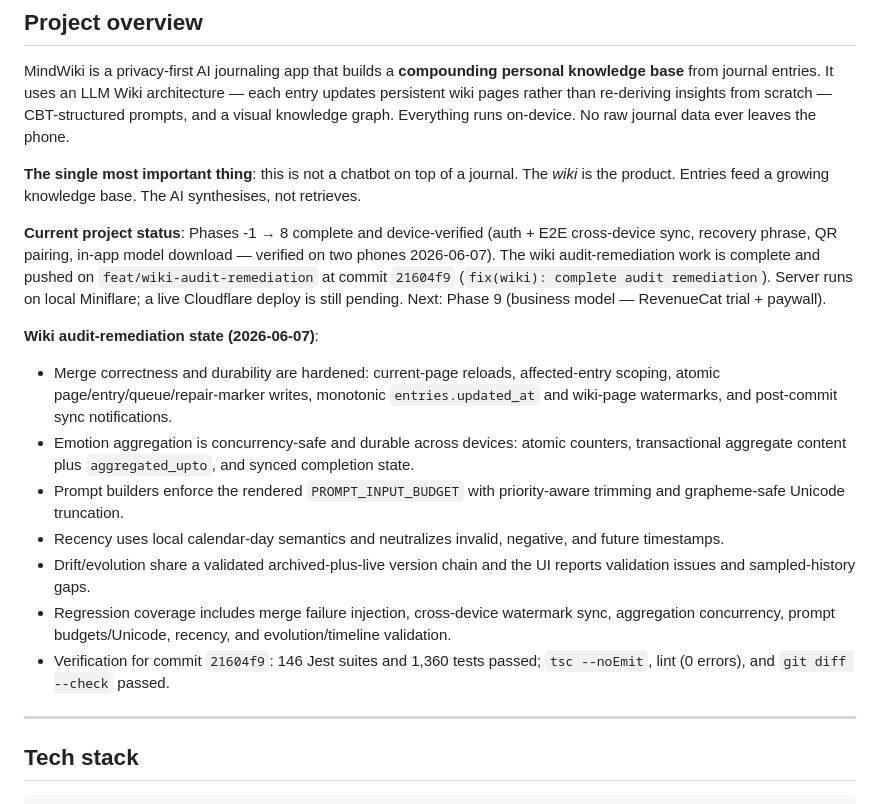
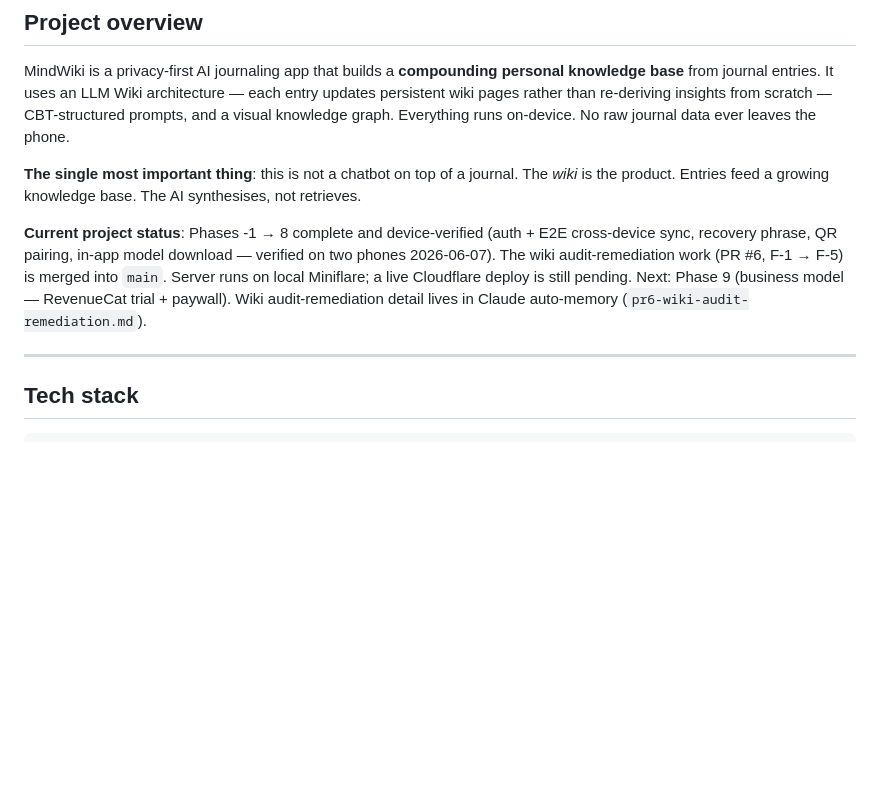
Before and after one commit to gup-abhi/mindwiki, a Markdown page: CLAUDE.md, the part around the change. GitHub-like rendering; blank space fills up the shorter version.

Commit message:
docs(claude.md): prune wiki audit-remediation duplicate state
Remove the 'Wiki audit-remediation state (2026-06-07)' bullet block from
CLAUDE.md. The same detail (and more) now lives in Claude Code's auto-memory
as pr6-wiki-audit-remediation.md (PR #6, F-1 through F-5), read into every
session start. Collapsed the stale 'feat/wiki-audit-remediation @ 21604f9'
clause in the status line to 'merged into main (PR #6, F-1 -> F-5)' and
pointed readers to Claude auto-memory for the detail.

```diff
--- a/CLAUDE.md
+++ b/CLAUDE.md
@@ -51,16 +51,7 @@ MindWiki is a privacy-first AI journaling app that builds a **compounding person
 
 **The single most important thing**: this is not a chatbot on top of a journal. The *wiki* is the product. Entries feed a growing knowledge base. The AI synthesises, not retrieves.
 
-**Current project status**: Phases -1 → 8 complete and device-verified (auth + E2E cross-device sync, recovery phrase, QR pairing, in-app model download — verified on two phones 2026-06-07). The wiki audit-remediation work is complete and pushed on `feat/wiki-audit-remediation` at commit `21604f9` (`fix(wiki): complete audit remediation`). Server runs on local Miniflare; a live Cloudflare deploy is still pending. Next: Phase 9 (business model — RevenueCat trial + paywall).
-
-**Wiki audit-remediation state (2026-06-07)**:
-- Merge correctness and durability are hardened: current-page reloads, affected-entry scoping, atomic page/entry/queue/repair-marker writes, monotonic `entries.updated_at` and wiki-page watermarks, and post-commit sync notifications.
-- Emotion aggregation is concurrency-safe and durable across devices: atomic counters, transactional aggregate content plus `aggregated_upto`, and synced completion state.
-- Prompt builders enforce the rendered `PROMPT_INPUT_BUDGET` with priority-aware trimming and grapheme-safe Unicode truncation.
-- Recency uses local calendar-day semantics and neutralizes invalid, negative, and future timestamps.
-- Drift/evolution share a validated archived-plus-live version chain and the UI reports validation issues and sampled-history gaps.
-- Regression coverage includes merge failure injection, cross-device watermark sync, aggregation concurrency, prompt budgets/Unicode, recency, and evolution/timeline validation.
-- Verification for commit `21604f9`: 146 Jest suites and 1,360 tests passed; `tsc --noEmit`, lint (0 errors), and `git diff --check` passed.
+**Current project status**: Phases -1 → 8 complete and device-verified (auth + E2E cross-device sync, recovery phrase, QR pairing, in-app model download — verified on two phones 2026-06-07). The wiki audit-remediation work (PR #6, F-1 → F-5) is merged into `main`. Server runs on local Miniflare; a live Cloudflare deploy is still pending. Next: Phase 9 (business model — RevenueCat trial + paywall). Wiki audit-remediation detail lives in Claude auto-memory (`pr6-wiki-audit-remediation.md`).
 
 ---
 
```
